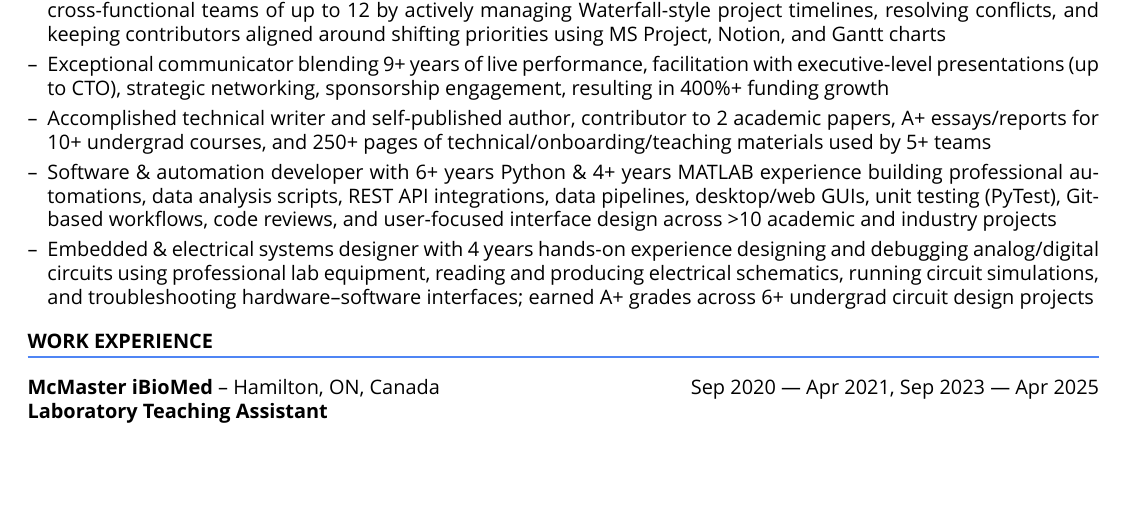
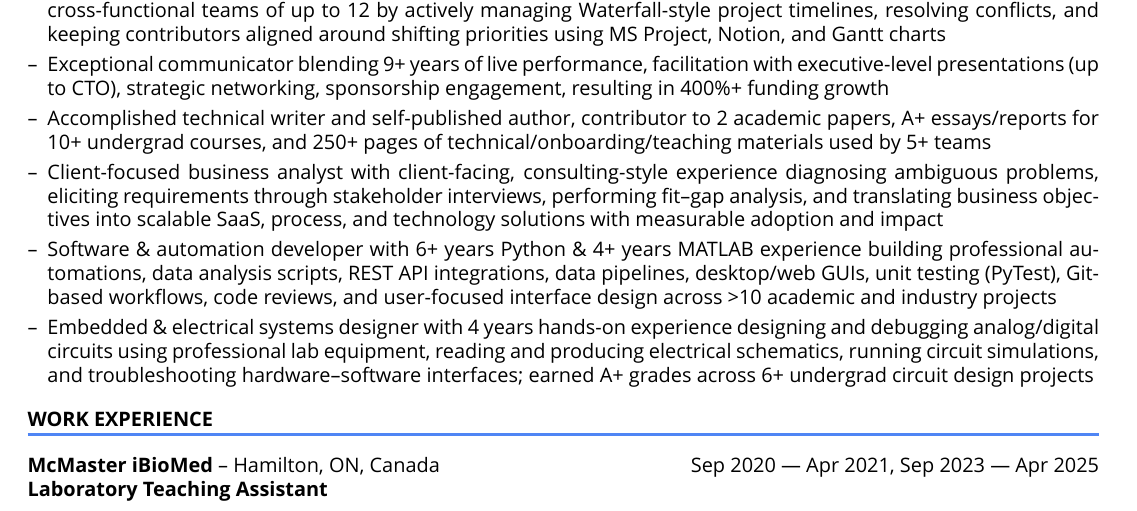
Before and after one commit to DabeerAzeez/cv-and-resume, a LaTeX CV (cv.tex): part of page 1 of 6, cut so that both start at the same text, the shorter picture padded with empty space. Compiled offline with XeLaTeX; a missing font is replaced by an installed copy or a similar font.

Commit message:
Auto-update CV from Notion [skip ci]

```diff
--- a/cv.tex
+++ b/cv.tex
@@ -131,6 +131,7 @@ keeping contributors aligned around shifting priorities using MS Project, Notion
 (up to CTO), strategic networking, sponsorship engagement, resulting in 400\%+ funding growth
   \item Accomplished technical writer and self-published author, contributor to 2 academic papers, A+ essays/reports for
 10+ undergrad courses, and 250+ pages of technical/onboarding/teaching materials used by 5+ teams
+  \item Client-focused business analyst with client-facing, consulting-style experience diagnosing ambiguous problems, eliciting requirements through stakeholder interviews, performing fit–gap analysis, and translating business objectives into scalable SaaS, process, and technology solutions with measurable adoption and impact
   \item Software \& automation developer with 6+ years Python \& 4+ years MATLAB experience building professional automations, data analysis scripts, REST API integrations, data pipelines, desktop/web GUIs, unit testing (PyTest),
 Git-based workflows, code reviews, and user-focused interface design across >10 academic and industry projects
   \item Embedded \& electrical systems designer with 4 years hands-on experience designing and debugging analog/digital
```
